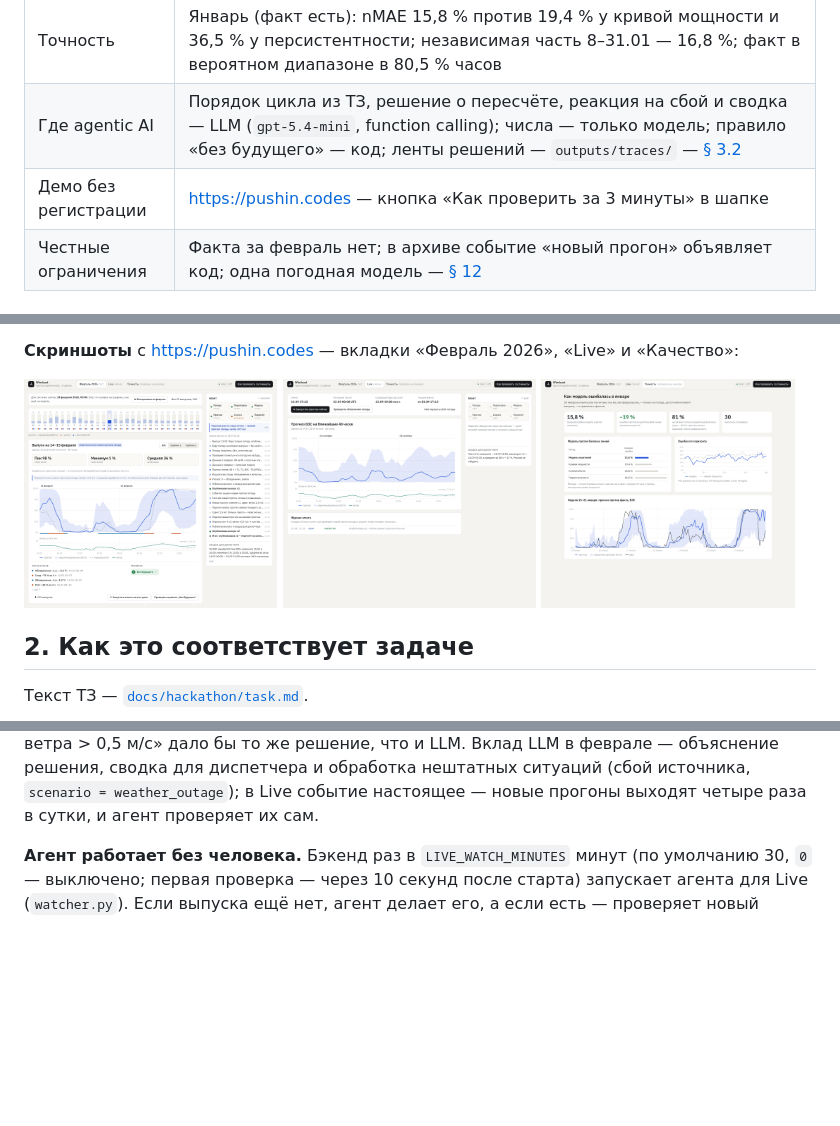
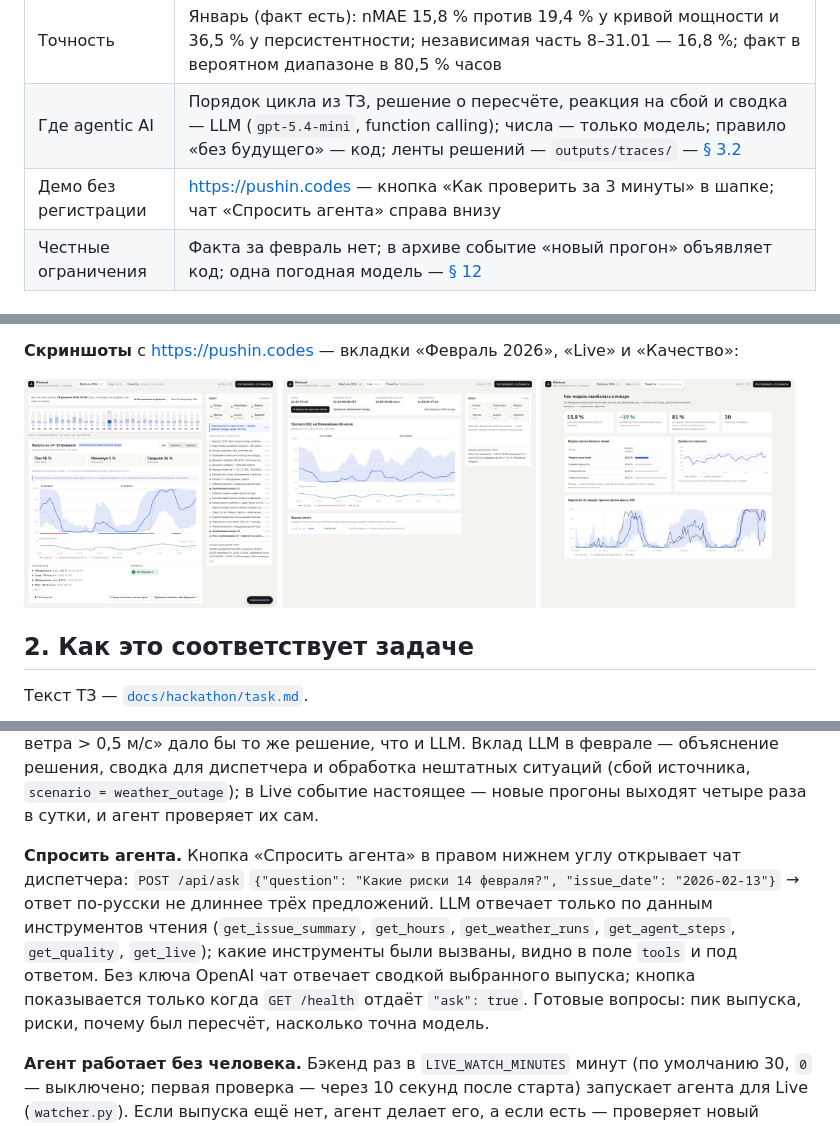
Before and after one commit to BAITC-Hacks/hack-07de2d2d-pushin-code, a Markdown page: README.md, 3 parts joined by grey strips. GitHub-like rendering; pictures changed too: docs/screenshots/february.png; blank space fills up the shorter version.

Commit message:
[T8] README: dispatcher chat; February screenshot with the chat button

```diff
--- a/README.md
+++ b/README.md
@@ -18,7 +18,7 @@
 | Результаты | `outputs/forecasts/{D}.csv` (29 выпусков 31.01–28.02) и `outputs/evaluation/february_day_ahead.csv` — один прогноз на каждый час февраля; оценить одной командой: `python3 scripts/score.py --actual <папка с фактом>` — [§ 9](#9-результаты) |
 | Точность | Январь (факт есть): nMAE 15,8 % против 19,4 % у кривой мощности и 36,5 % у персистентности; независимая часть 8–31.01 — 16,8 %; факт в вероятном диапазоне в 80,5 % часов |
 | Где agentic AI | Порядок цикла из ТЗ, решение о пересчёте, реакция на сбой и сводка — LLM (`gpt-5.4-mini`, function calling); числа — только модель; правило «без будущего» — код; ленты решений — `outputs/traces/` — [§ 3.2](#32-где-здесь-agentic-ai) |
-| Демо без регистрации | https://pushin.codes — кнопка «Как проверить за 3 минуты» в шапке |
+| Демо без регистрации | https://pushin.codes — кнопка «Как проверить за 3 минуты» в шапке; чат «Спросить агента» справа внизу |
 | Честные ограничения | Факта за февраль нет; в архиве событие «новый прогон» объявляет код; одна погодная модель — [§ 12](#12-ограничения-и-потенциал-развития) |
 
 ## Быстрый старт
@@ -208,6 +208,13 @@ Live-наблюдатель, `api.py` — REST, `backtest.py` — CLI, `timeline
 всех 29 выпусках правило «сдвиг ветра > 0,5 м/с» дало бы то же решение, что и LLM. Вклад LLM в феврале — объяснение
 решения, сводка для диспетчера и обработка нештатных ситуаций (сбой источника, `scenario = weather_outage`); в Live событие
 настоящее — новые прогоны выходят четыре раза в сутки, и агент проверяет их сам.
+
+**Спросить агента.** Кнопка «Спросить агента» в правом нижнем углу открывает чат диспетчера: `POST /api/ask`
+`{"question": "Какие риски 14 февраля?", "issue_date": "2026-02-13"}` → ответ по-русски не длиннее трёх предложений.
+LLM отвечает только по данным инструментов чтения (`get_issue_summary`, `get_hours`, `get_weather_runs`,
+`get_agent_steps`, `get_quality`, `get_live`); какие инструменты были вызваны, видно в поле `tools` и под ответом.
+Без ключа OpenAI чат отвечает сводкой выбранного выпуска; кнопка показывается только когда `GET /health` отдаёт
+`"ask": true`. Готовые вопросы: пик выпуска, риски, почему был пересчёт, насколько точна модель.
 
 **Агент работает без человека.** Бэкенд раз в `LIVE_WATCH_MINUTES` минут (по умолчанию 30, `0` —
 выключено; первая проверка — через 10 секунд после старта) запускает агента для Live (`watcher.py`). Если
```
